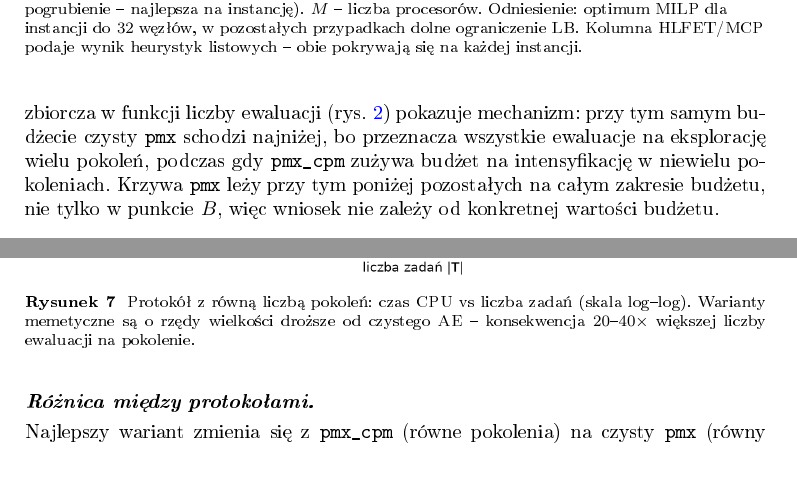
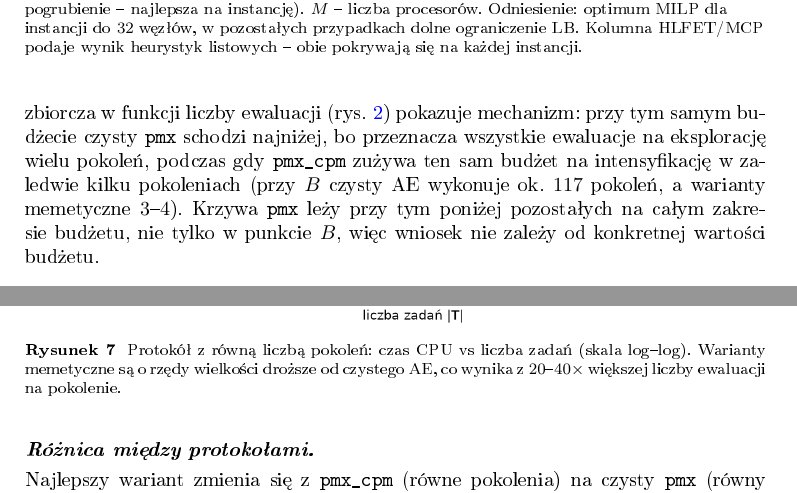
Before and after one commit to p10tr13/memetic-task-scheduler, a LaTeX paper (docs/02_final_sn.tex): two parts of pages 8 and 16 of 18, joined at a grey line, cut so that both start at the same text, the shorter picture padded with empty space. The pictures show the PDF file docs/02_final_sn.pdf that the author committed with the source.

Commit message:
round 6: fix budget-derivation wording, add generation counts, kill missed em-dashes
- Budget derivation was slightly overclaimed: B=5050 = 50*(100+1) is a *defined*
  budget unit, not pure-EA's exact 100-generation spend (pure EA actually runs
  ~117 generations to reach 5050, since some offspring keep valid fitness).
  Reworded accordingly.
- Added the striking, explanatory generation contrast to the H1 mechanism: at the
  equal budget pure EA runs ~117 generations vs only 3-4 for the memetic variants
  (the rest of the budget goes to local search) -- makes "few generations" concrete.
- A whitespace-normalized audit found 5 prose em-dashes the earlier line-based
  greps had missed (they wrapped across source lines): in the machine-edge
  definition, the "forced instances" note, two in the H1 paragraph, and the
  appendix CPU caption. Replaced with colons/commas. Remaining 18 em-dashes are
  all legitimate caption/title/table dashes.

Co-Authored-By: Claude Opus 4.8 (1M context) <noreply@anthropic.com>

```diff
--- a/docs/02_final_sn.tex
+++ b/docs/02_final_sn.tex
@@ -405,12 +406,13 @@ przeszukiwanie nadrabia braki eksploracji. Dla \emph{silniejszego} PMX --
 przeciwnie: istotnie szkodzi na~9 instancjach, a~pomaga tylko raz (o~1 jednostkę na
-\texttt{syn\_t22}). Praktycznie istotne ($|\Delta|\ge 5$) jest pięć pogorszeń PMX
--- \texttt{fpppp} ($\Delta=-142$), \texttt{robot\_t88} ($-61$),
+\texttt{syn\_t22}). Praktycznie istotne ($|\Delta|\ge 5$) jest pięć pogorszeń PMX:
+\texttt{fpppp} ($\Delta=-142$), \texttt{robot\_t88} ($-61$),
 \texttt{rand0000\_t300} ($-10$), \texttt{rand0173} ($-7$), \texttt{syn\_t100\_p012}
 ($-5$); pozostałe to różnice $1$--$2$ jednostek. Zbieżność zbiorcza w~funkcji
 liczby ewaluacji (rys.~\ref{fig:convevals}) pokazuje mechanizm: przy tym samym
 budżecie czysty \texttt{pmx} schodzi najniżej, bo przeznacza wszystkie ewaluacje
-na~eksplorację wielu pokoleń, podczas gdy \texttt{pmx\_cpm} zużywa budżet
-na~intensyfikację w~niewielu pokoleniach. Krzywa \texttt{pmx} leży przy tym poniżej
+na~eksplorację wielu pokoleń, podczas gdy \texttt{pmx\_cpm} zużywa ten sam budżet
+na~intensyfikację w~zaledwie kilku pokoleniach (przy~$B$ czysty AE wykonuje
+ok.~$117$ pokoleń, a~warianty memetyczne $3$--$4$). Krzywa \texttt{pmx} leży przy tym poniżej
 pozostałych na~całym zakresie budżetu, nie tylko w~punkcie $B$, więc wniosek nie
 zależy od~konkretnej wartości budżetu.
 
@@ -736,8 +738,8 @@ w~funkcji pokolenia. \texttt{pmx\_cpm} kończy najniżej ($1{,}7\%$).}
 \centering
 \includegraphics[width=0.92\textwidth]{figures/gen/png/06_cpu_time.png}
 \caption{Protokół z~równą liczbą pokoleń: czas CPU vs liczba zadań (skala
-log--log). Warianty memetyczne są o~rzędy wielkości droższe od~czystego AE --
-konsekwencja $20$--$40\times$ większej liczby ewaluacji na~pokolenie.}
+log--log). Warianty memetyczne są o~rzędy wielkości droższe od~czystego AE,
+co wynika z~$20$--$40\times$ większej liczby ewaluacji na~pokolenie.}
 \label{fig:gen-cpu}
 \end{figure}
 
```
Also changed, not shown: docs/02_final_sn.pdf, docs/02_final_sn.tex (13 more changed lines).
